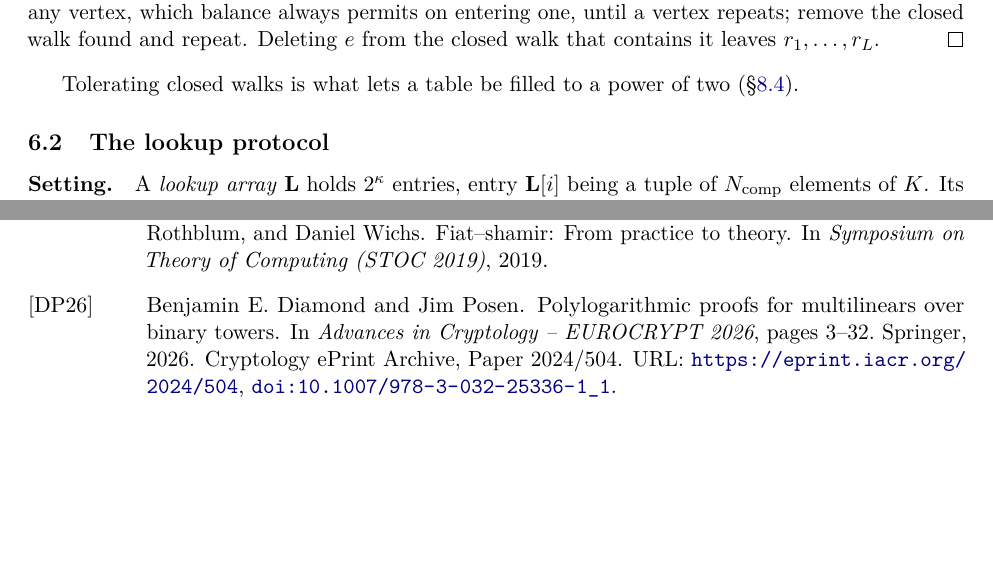
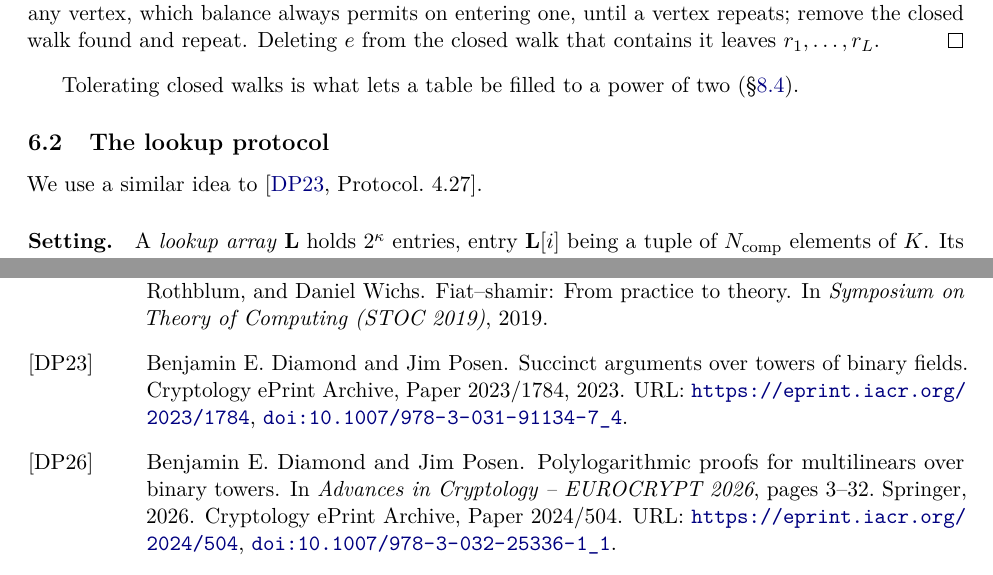
Before and after one commit to leanEthereum/leanVM-b, a LaTeX document (doc/leanvm/main.tex, which reads doc/leanvm/body/06-bus-interactions.tex, doc/leanvm/refs.bib): two parts of pages 13 and 44 of 44, joined at a grey line, cut so that both start at the same text, the shorter picture padded with empty space. Compiled offline with pdfLaTeX.

Commit message:
\cite[Protocol.~4.27]{DP23}.

```diff
--- a/doc/leanvm/body/06-bus-interactions.tex
+++ b/doc/leanvm/body/06-bus-interactions.tex
@@ -30,6 +30,8 @@ A finite balanced multigraph is a union of edge-disjoint closed walks: follow un
 Tolerating closed walks is what lets a table be filled to a power of two (\S\ref{sec:e2e-pad}).
 
 \subsection{The lookup protocol}\label{sec:lookup}
+
+We use a similar idea to~\cite[Protocol.~4.27]{DP23}.
 
 \paragraph{Setting.} A \emph{lookup array} $\lut$ holds $2^{\kappa}$ entries, entry $\lut[i]$ being a tuple of $\ncomp$ elements of $\K$. Its \emph{components} $\lut_0,\dots,\lut_{\ncomp-1}$ are the multilinears of height $2^{\kappa}$ holding one coordinate of the entry each: they are either committed or public. A \emph{read} is a row of a table (Definition~\ref{def:column}) naming an address $a\in\K$ and a value $v\in\K^{\ncomp}$, and is correct when $a=\gen^{i}$ and $v=\lut[i]$ for some $i<2^{\kappa}$.
 
--- a/doc/leanvm/refs.bib
+++ b/doc/leanvm/refs.bib
@@ -15,6 +15,15 @@
   doi       = {10.1007/978-3-032-25336-1_1},
   url       = {https://eprint.iacr.org/2024/504},
   note      = {Cryptology ePrint Archive, Paper 2024/504},
+}
+
+@misc{DP23,
+  author = {Benjamin E. Diamond and Jim Posen},
+  title  = {Succinct Arguments over Towers of Binary Fields},
+  year   = {2023},
+  howpublished = {Cryptology ePrint Archive, Paper 2023/1784},
+  doi    = {10.1007/978-3-031-91134-7_4},
+  url    = {https://eprint.iacr.org/2023/1784},
 }
 
 @inproceedings{ACFY25,
```
